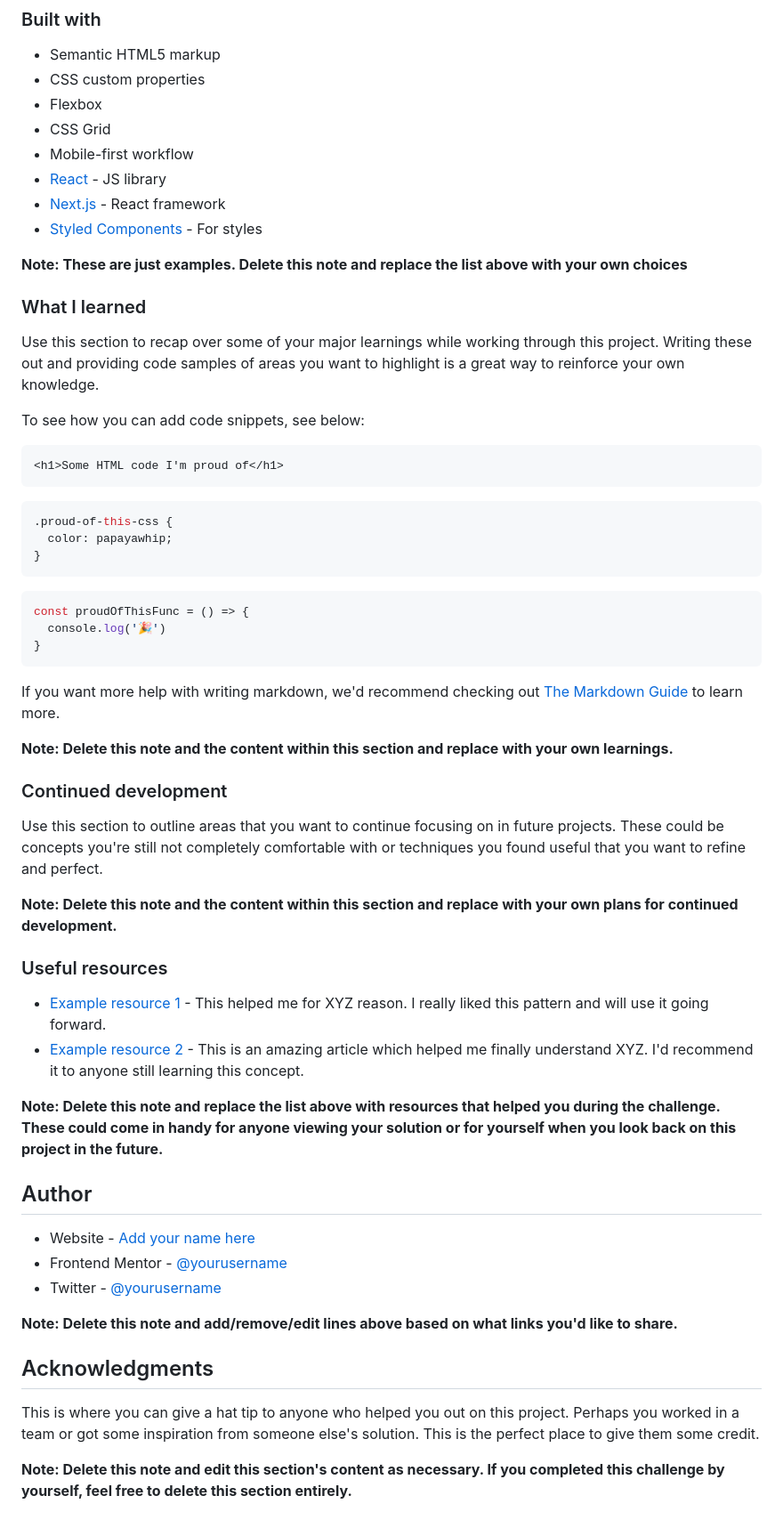
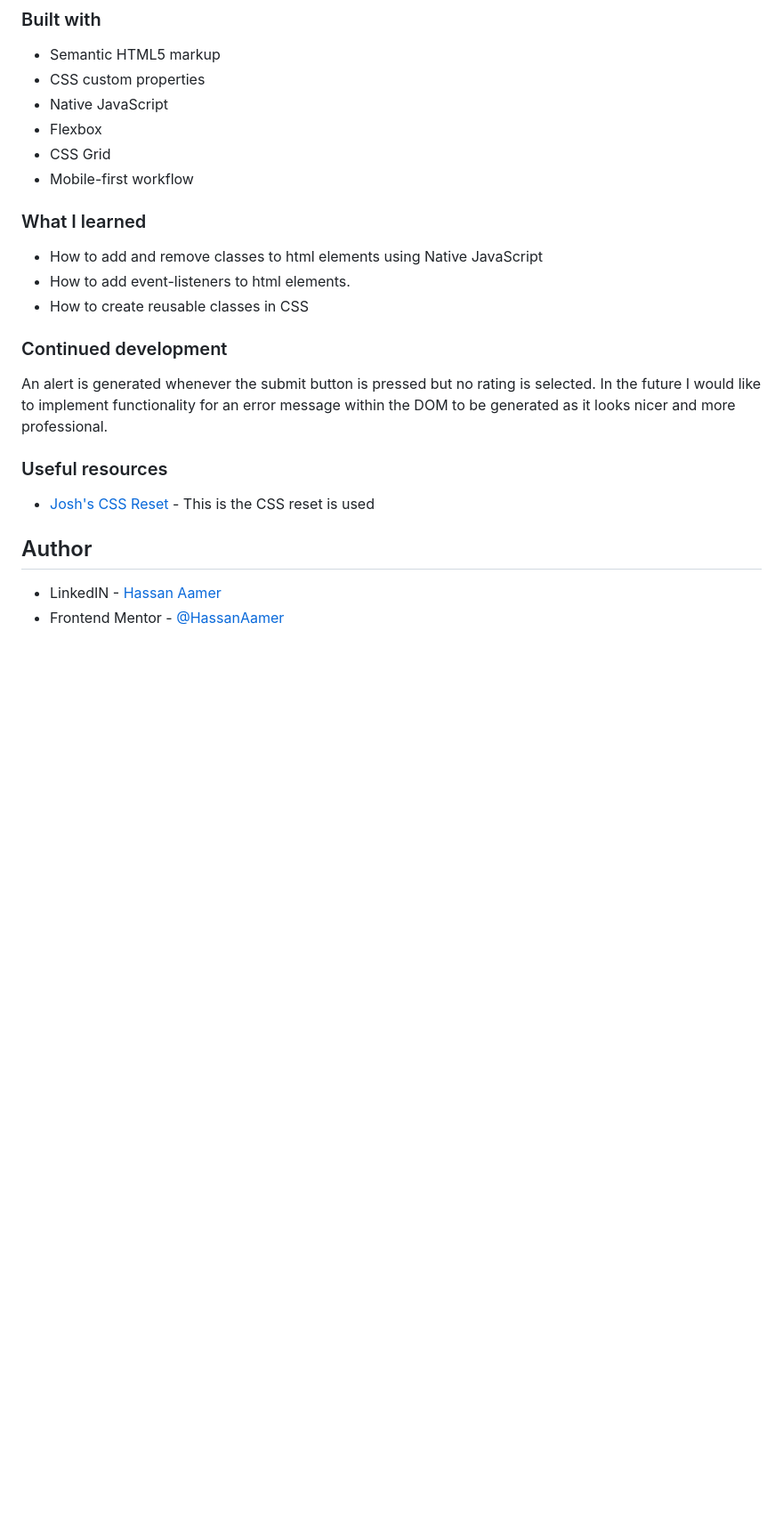
Before and after one commit to HassanAamer/InteractiveRating-FEM, a Markdown page: README.md, the part around the change printed below. Shown: that part at 89% size. Drawn GitHub-style; blank space fills up the shorter version.

````diff
--- a/README.md
+++ b/README.md
@@ -52,62 +41,27 @@ Then crop/optimize/edit your image however you like, add it to your project, and
 
 - Semantic HTML5 markup
 - CSS custom properties
+- Native JavaScript
 - Flexbox
 - CSS Grid
 - Mobile-first workflow
-- [React](https://reactjs.org/) - JS library
-- [Next.js](https://nextjs.org/) - React framework
-- [Styled Components](https://styled-components.com/) - For styles
-
-**Note: These are just examples. Delete this note and replace the list above with your own choices**
 
 ### What I learned
 
-Use this section to recap over some of your major learnings while working through this project. Writing these out and providing code samples of areas you want to highlight is a great way to reinforce your own knowledge.
+- How to add and remove classes to html elements using Native JavaScript
+- How to add event-listeners to html elements.
+- How to create reusable classes in CSS
 
-To see how you can add code snippets, see below:
-
-```html
-<h1>Some HTML code I'm proud of</h1>
-```
-```css
-.proud-of-this-css {
-  color: papayawhip;
-}
-```
-```js
-const proudOfThisFunc = () => {
-  console.log('🎉')
-}
-```
-
-If you want more help with writing markdown, we'd recommend checking out [The Markdown Guide](https://www.markdownguide.org/) to learn more.
-
-**Note: Delete this note and the content within this section and replace with your own learnings.**
 
 ### Continued development
 
-Use this section to outline areas that you want to continue focusing on in future projects. These could be concepts you're still not completely comfortable with or techniques you found useful that you want to refine and perfect.
-
-**Note: Delete this note and the content within this section and replace with your own plans for continued development.**
+An alert is generated whenever the submit button is pressed but no rating is selected. In the future I would like to implement functionality for an error message within the DOM to be generated as it looks nicer and more professional.
 
 ### Useful resources
 
-- [Example resource 1](https://www.example.com) - This helped me for XYZ reason. I really liked this pattern and will use it going forward.
-- [Example resource 2](https://www.example.com) - This is an amazing article which helped me finally understand XYZ. I'd recommend it to anyone still learning this concept.
-
-**Note: Delete this note and replace the list above with resources that helped you during the challenge. These could come in handy for anyone viewing your solution or for yourself when you look back on this project in the future.**
+- [Josh's CSS Reset](https://www.joshwcomeau.com/css/custom-css-reset/) - This is the CSS reset is used
 
 ## Author
 
-- Website - [Add your name here](https://www.your-site.com)
-- Frontend Mentor - [@yourusername](https://www.frontendmentor.io/profile/yourusername)
-- Twitter - [@yourusername](https://www.twitter.com/yourusername)
-
-**Note: Delete this note and add/remove/edit lines above based on what links you'd like to share.**
-
-## Acknowledgments
-
-This is where you can give a hat tip to anyone who helped you out on this project. Perhaps you worked in a team or got some inspiration from someone else's solution. This is the perfect place to give them some credit.
-
-**Note: Delete this note and edit this section's content as necessary. If you completed this challenge by yourself, feel free to delete this section entirely.**
+- LinkedIN - [Hassan Aamer](https://www.linkedin.com/in/hassan-aamer/)
+- Frontend Mentor - [@HassanAamer](https://www.frontendmentor.io/profile/HassanAamer)
````
Also changed, not shown: other parts of README.md (+3 -14 lines), ss1.png (added), ss2.png (added), 3 other files.
